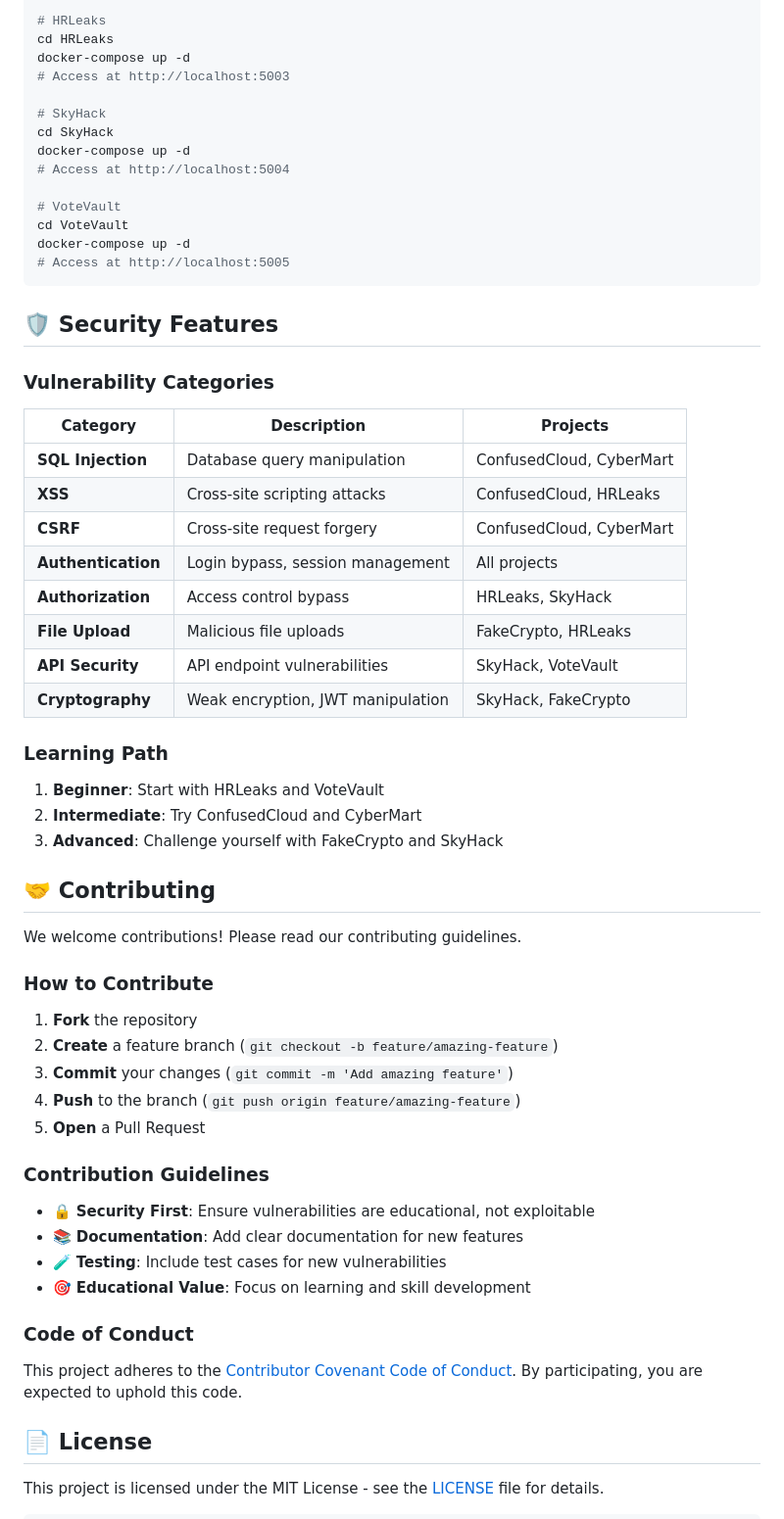
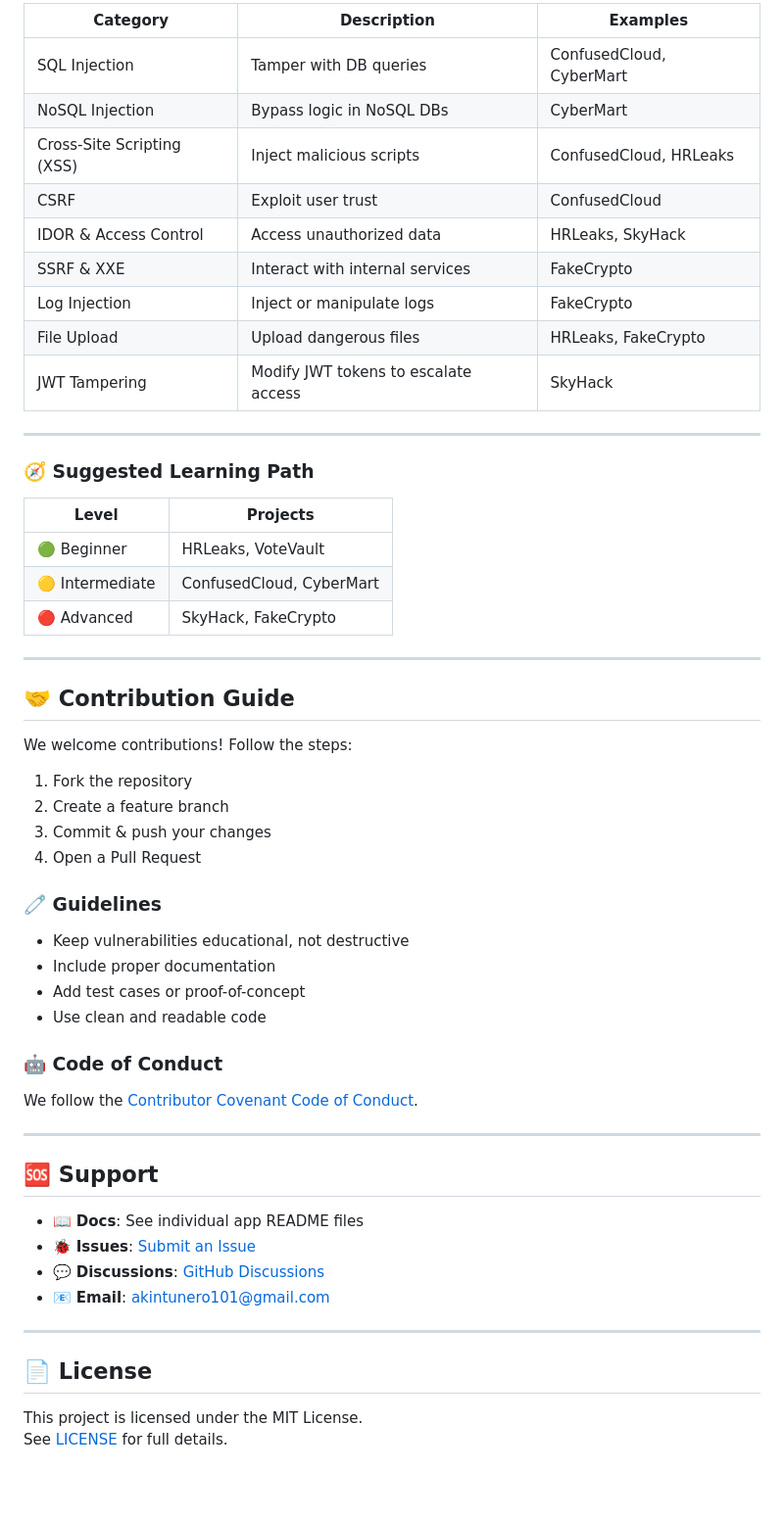
Before and after one commit to akintunero/vulnerable-web-apps, a Markdown page: README.md, the part around the change printed below. Shown: that part at 98% size. Rendered like a GitHub page; blank space fills up the shorter version.

````diff
--- a/README.md
+++ b/README.md
@@ -140,66 +159,60 @@ docker-compose up -d
 
-# HRLeaks
-cd HRLeaks
-docker-compose up -d
-# Access at http://localhost:5003
+| Category        | Description                            | Examples                  |
+|------------------|----------------------------------------|---------------------------|
+| SQL Injection     | Tamper with DB queries                | ConfusedCloud, CyberMart  |
+| NoSQL Injection   | Bypass logic in NoSQL DBs             | CyberMart                 |
+| Cross-Site Scripting (XSS) | Inject malicious scripts       | ConfusedCloud, HRLeaks    |
+| CSRF             | Exploit user trust                    | ConfusedCloud             |
+| IDOR & Access Control | Access unauthorized data         | HRLeaks, SkyHack          |
+| SSRF & XXE        | Interact with internal services       | FakeCrypto                |
+| Log Injection     | Inject or manipulate logs             | FakeCrypto                |
+| File Upload       | Upload dangerous files                | HRLeaks, FakeCrypto       |
+| JWT Tampering     | Modify JWT tokens to escalate access  | SkyHack                   |
+---
 
-# SkyHack
-cd SkyHack
-docker-compose up -d
-# Access at http://localhost:5004
+### 🧭 Suggested Learning Path
 
-# VoteVault
-cd VoteVault
-docker-compose up -d
-# Access at http://localhost:5005
-```
+| Level      | Projects             |
+|------------|----------------------|
+| 🟢 Beginner | HRLeaks, VoteVault   |
+| 🟡 Intermediate | ConfusedCloud, CyberMart |
+| 🔴 Advanced  | SkyHack, FakeCrypto |
 
+---
 
-## 🛡️ Security Features
+## 🤝 Contribution Guide
 
-### Vulnerability Categories
+We welcome contributions! Follow the steps:
 
-| Category | Description | Projects |
-|----------|-------------|----------|
-| **SQL Injection** | Database query manipulation | ConfusedCloud, CyberMart |
-| **XSS** | Cross-site scripting attacks | ConfusedCloud, HRLeaks |
-| **CSRF** | Cross-site request forgery | ConfusedCloud, CyberMart |
-| **Authentication** | Login bypass, session management | All projects |
-| **Authorization** | Access control bypass | HRLeaks, SkyHack |
-| **File Upload** | Malicious file uploads | FakeCrypto, HRLeaks |
-| **API Security** | API endpoint vulnerabilities | SkyHack, VoteVault |
-| **Cryptography** | Weak encryption, JWT manipulation | SkyHack, FakeCrypto |
+1. Fork the repository
+2. Create a feature branch
+3. Commit & push your changes
+4. Open a Pull Request
 
-### Learning Path
+### 🧷 Guidelines
 
-1. **Beginner**: Start with HRLeaks and VoteVault
-2. **Intermediate**: Try ConfusedCloud and CyberMart
-3. **Advanced**: Challenge yourself with FakeCrypto and SkyHack
+- Keep vulnerabilities educational, not destructive
+- Include proper documentation
+- Add test cases or proof-of-concept
+- Use clean and readable code
 
-## 🤝 Contributing
+### 🤖 Code of Conduct
 
-We welcome contributions! Please read our contributing guidelines.
+We follow the [Contributor Covenant Code of Conduct](./CODE_OF_CONDUCT.md).
 
-### How to Contribute
+---
 
-1. **Fork** the repository
-2. **Create** a feature branch (`git checkout -b feature/amazing-feature`)
-3. **Commit** your changes (`git commit -m 'Add amazing feature'`)
-4. **Push** to the branch (`git push origin feature/amazing-feature`)
-5. **Open** a Pull Request
+## 🆘 Support
 
-### Contribution Guidelines
+- 📖 **Docs**: See individual app README files
+- 🐞 **Issues**: [Submit an Issue](https://github.com/akintunero/vulnerable-web-apps/issues)
+- 💬 **Discussions**: [GitHub Discussions](https://github.com/akintunero/vulnerable-web-apps/discussions)
+- 📧 **Email**: akintunero101@gmail.com
 
-- 🔒 **Security First**: Ensure vulnerabilities are educational, not exploitable
-- 📚 **Documentation**: Add clear documentation for new features
-- 🧪 **Testing**: Include test cases for new vulnerabilities
-- 🎯 **Educational Value**: Focus on learning and skill development
-
-### Code of Conduct
-
-This project adheres to the [Contributor Covenant Code of Conduct](CODE_OF_CONDUCT.md). By participating, you are expected to uphold this code.
+---
 
 ## 📄 License
 
-This project is licensed under the MIT License - see the [LICENSE](LICENSE) file for details.
+This project is licensed under the MIT License.
+See [LICENSE](./LICENSE) for full details.
 
````
Also changed, not shown: other parts of README.md (+119 -144 lines).
